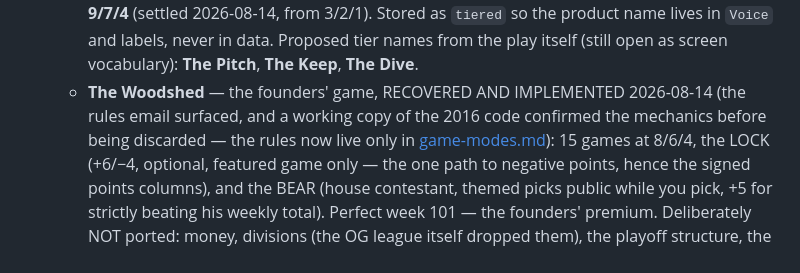
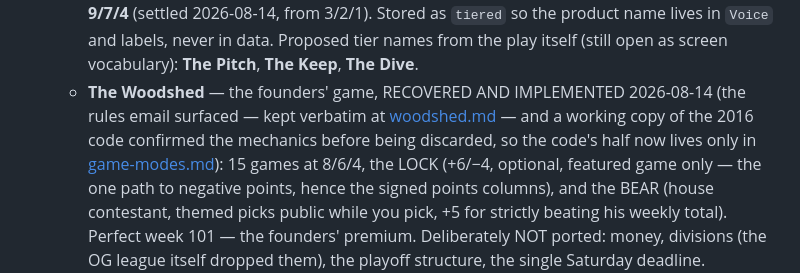
Before and after one commit to posidev-coding/campus-football, a Markdown page: docs/roadmap.md, the part around the change. Rendered like a GitHub page.

```diff
--- a/docs/roadmap.md
+++ b/docs/roadmap.md
@@ -150,9 +150,10 @@ daily-login rewards, no timers, no FOMO.
     data. Proposed tier names from the play itself (still open as screen
     vocabulary): **The Pitch**, **The Keep**, **The Dive**.
   - **The Woodshed** — the founders' game, RECOVERED AND IMPLEMENTED
-    2026-08-14 (the rules email surfaced, and a working copy of the 2016
-    code confirmed the mechanics before being discarded — the rules now
-    live only in [game-modes.md](game-modes.md)): 15 games at 8/6/4,
+    2026-08-14 (the rules email surfaced — kept verbatim at
+    [woodshed.md](woodshed.md) — and a working copy of the 2016 code
+    confirmed the mechanics before being discarded, so the code's half now
+    lives only in [game-modes.md](game-modes.md)): 15 games at 8/6/4,
     the LOCK (+6/−4, optional, featured game only — the one path to
     negative points, hence the signed points columns), and the BEAR (house
     contestant, themed picks public while you pick, +5 for strictly
```
Also changed, not shown: docs/game-modes.md (+6 -4 lines), docs/woodshed.md (added, +60 -0 lines).
